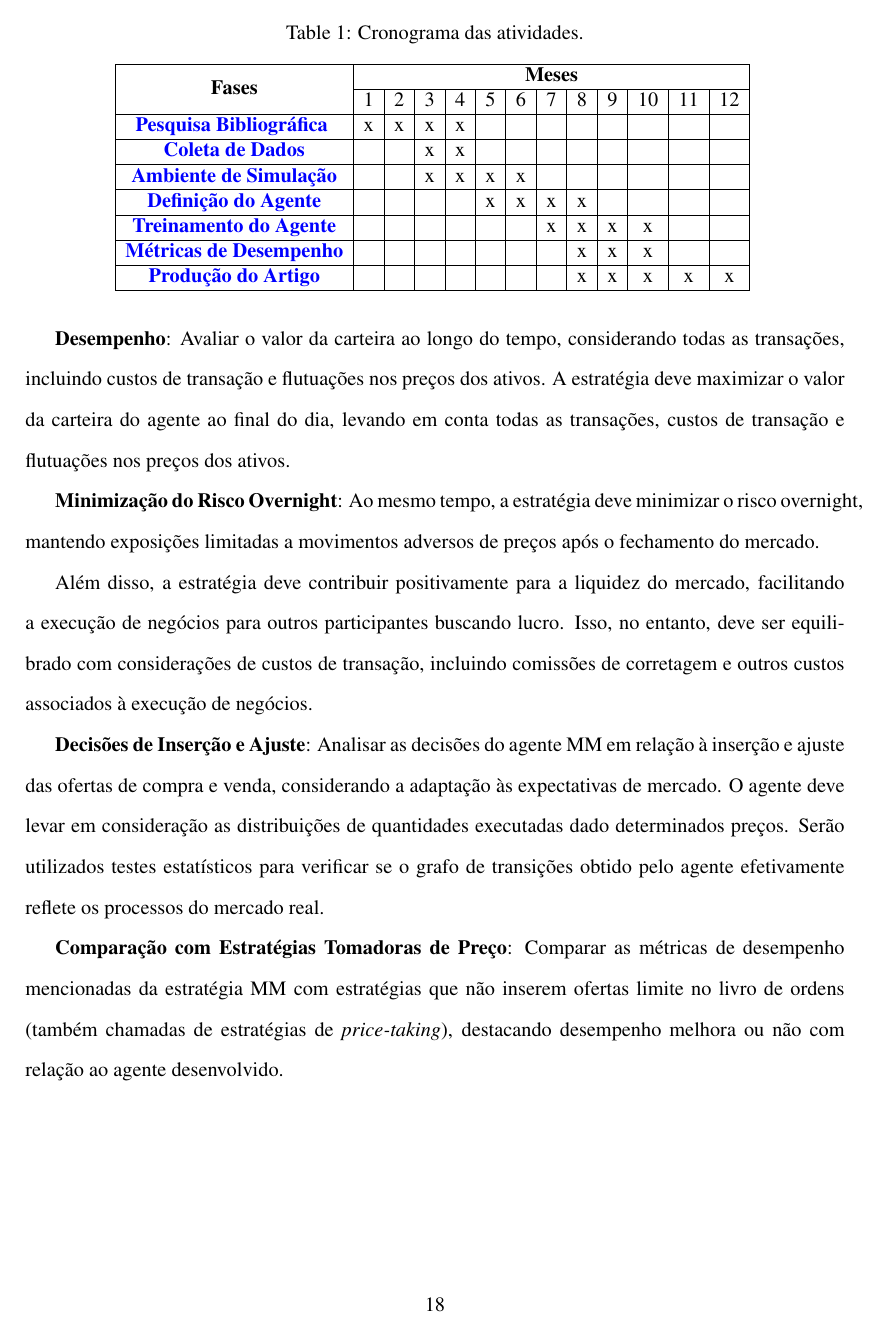
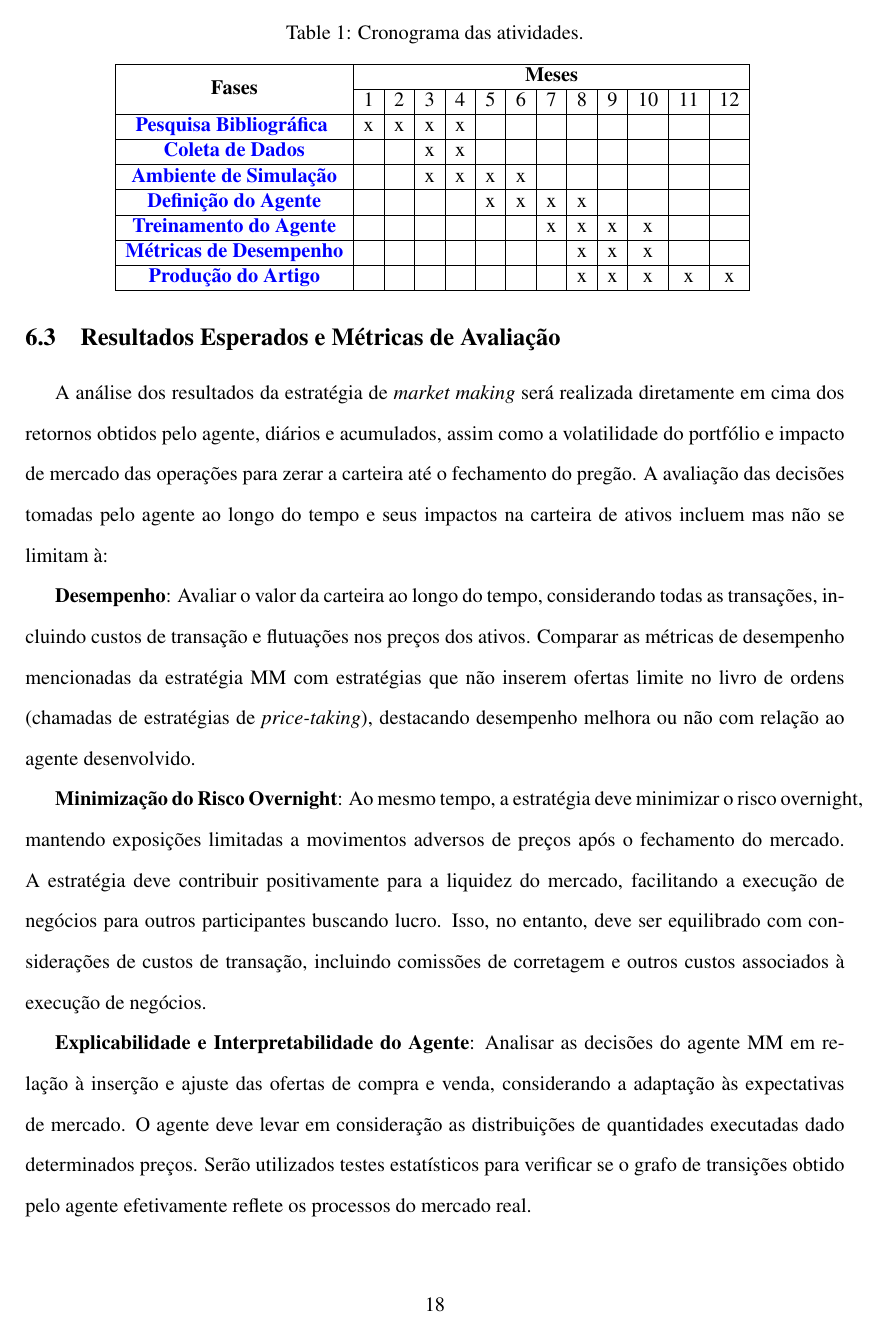
Before and after one commit to rzimmerdev/rl-mm, a LaTeX document (paper/proposal/document.tex, which reads paper/proposal/text/methodology/metrics.tex): page 21 of 22. Compiled offline with pdfLaTeX.

Commit message:
Fixed grammar and reminiscing text

```diff
--- a/paper/proposal/document.tex
+++ b/paper/proposal/document.tex
@@ -41,6 +41,7 @@
 \usepackage{standalone}
 \usepackage{tikz}
 \usepackage{float}
+\usepackage{pdfpages}
 
 \pgfplotsset{compat=1.17}
 
--- a/paper/proposal/text/methodology/metrics.tex
+++ b/paper/proposal/text/methodology/metrics.tex
@@ -1,13 +1,8 @@
 A análise dos resultados da estratégia de \textit{market making} será  realizada diretamente em cima dos retornos obtidos pelo agente, diários e acumulados, assim como a volatilidade do portfólio e impacto de mercado das operações para zerar a carteira até o fechamento do pregão. A avaliação das decisões tomadas pelo agente ao longo do tempo e seus impactos na carteira de ativos incluem mas não se limitam à:
 
-\textbf{Desempenho}: Avaliar o valor da carteira ao longo do tempo, considerando todas as transações, incluindo custos de transação e flutuações nos preços dos ativos.
-A estratégia deve maximizar o valor da carteira do agente ao final do dia, levando em conta todas as transações, custos de transação e flutuações nos preços dos ativos.
+\textbf{Desempenho}: Avaliar o valor da carteira ao longo do tempo, considerando todas as transações, incluindo custos de transação e flutuações nos preços dos ativos. Comparar as métricas de desempenho mencionadas da estratégia MM com estratégias que não inserem ofertas limite no livro de ordens (chamadas de estratégias de \textit{price-taking}), destacando desempenho melhora ou não com relação ao agente desenvolvido.
 
 \textbf{Minimização do Risco Overnight}: Ao mesmo tempo, a estratégia deve minimizar o risco overnight, mantendo exposições limitadas a movimentos adversos de preços após o fechamento do mercado.
+A estratégia deve contribuir positivamente para a liquidez do mercado, facilitando a execução de negócios para outros participantes buscando lucro. Isso, no entanto, deve ser equilibrado com considerações de custos de transação, incluindo comissões de corretagem e outros custos associados à execução de negócios.
 
-Além disso, a estratégia deve contribuir positivamente para a liquidez do mercado, facilitando a execução de negócios para outros participantes buscando lucro. Isso, no entanto, deve ser equilibrado com considerações de custos de transação, incluindo comissões de corretagem e outros custos associados à execução de negócios.
-
-\textbf{Decisões de Inserção e Ajuste}: Analisar as decisões do agente MM em relação à inserção e ajuste das ofertas de compra e venda, considerando a adaptação às expectativas de mercado. O agente deve levar em consideração as distribuições de quantidades executadas dado determinados preços. Serão utilizados testes estatísticos para verificar se o grafo de transições obtido pelo agente efetivamente reflete os processos do mercado real.
-
-
-\textbf{Comparação com Estratégias Tomadoras de Preço}: Comparar as métricas de desempenho mencionadas da estratégia MM com estratégias que não inserem ofertas limite no livro de ordens (também chamadas de estratégias de \textit{price-taking}), destacando desempenho melhora ou não com relação ao agente desenvolvido.
+\textbf{Explicabilidade e Interpretabilidade do Agente}: Analisar as decisões do agente MM em relação à inserção e ajuste das ofertas de compra e venda, considerando a adaptação às expectativas de mercado. O agente deve levar em consideração as distribuições de quantidades executadas dado determinados preços. Serão utilizados testes estatísticos para verificar se o grafo de transições obtido pelo agente efetivamente reflete os processos do mercado real.
```
Also changed, not shown: paper/proposal/text/problem_description/modeling.tex (+7 -0 lines), paper/proposal/text/problem_description/multivariate_mm.tex (+1 -1 lines), paper/proposal/document.pdf (added), paper/proposal/files/mdp.pdf (added), paper/proposal/files/rl-agent.pdf (added), 1 other file.
